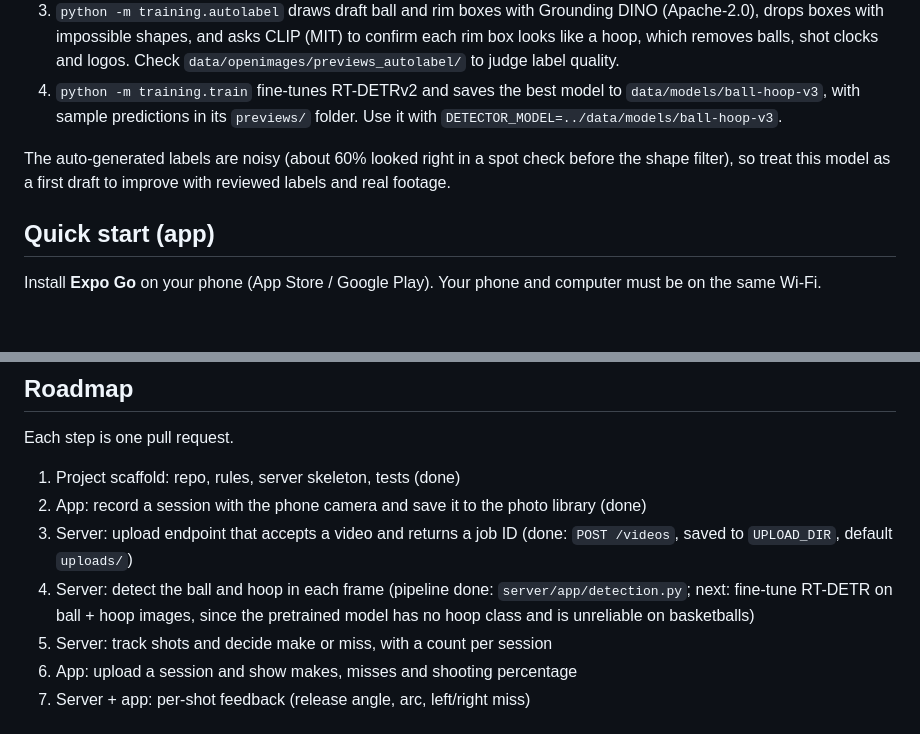
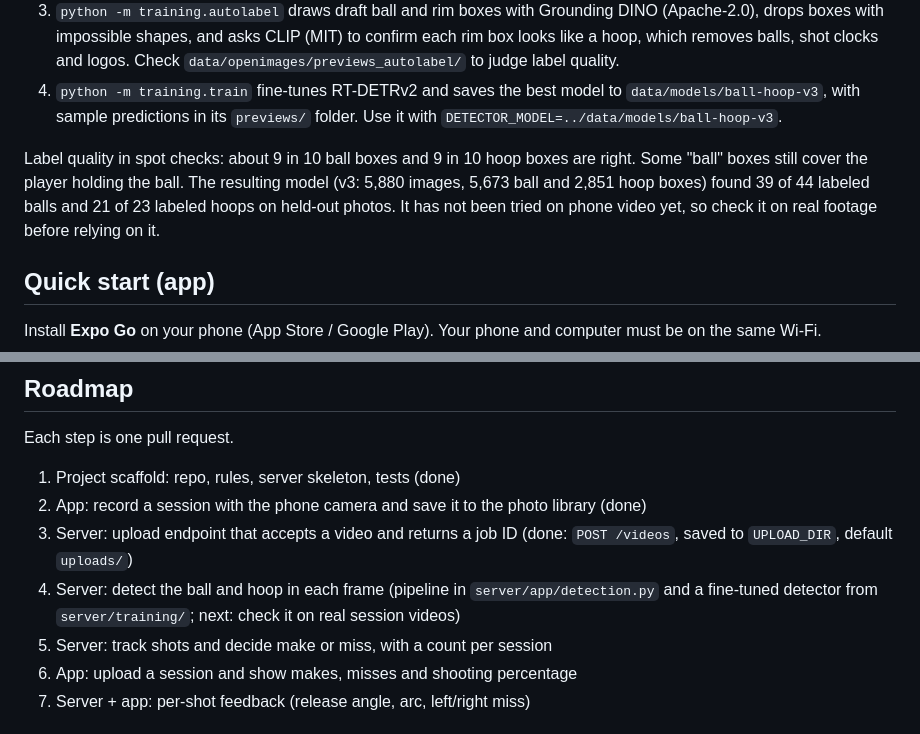
Before and after one commit to n1ckbown/basketball-shot-analyzer, a Markdown page: README.md, 2 parts joined by grey strips. Drawn GitHub-style; blank space fills up the shorter version.

Commit message:
README: record detector label quality and v3 results

```diff
--- a/README.md
+++ b/README.md
@@ -48,7 +48,7 @@ The pretrained model has no hoop class, so we fine-tune it. Three steps, run fro
 3. `python -m training.autolabel` draws draft ball and rim boxes with Grounding DINO (Apache-2.0), drops boxes with impossible shapes, and asks CLIP (MIT) to confirm each rim box looks like a hoop, which removes balls, shot clocks and logos. Check `data/openimages/previews_autolabel/` to judge label quality.
 4. `python -m training.train` fine-tunes RT-DETRv2 and saves the best model to `data/models/ball-hoop-v3`, with sample predictions in its `previews/` folder. Use it with `DETECTOR_MODEL=../data/models/ball-hoop-v3`.
 
-The auto-generated labels are noisy (about 60% looked right in a spot check before the shape filter), so treat this model as a first draft to improve with reviewed labels and real footage.
+Label quality in spot checks: about 9 in 10 ball boxes and 9 in 10 hoop boxes are right. Some "ball" boxes still cover the player holding the ball. The resulting model (v3: 5,880 images, 5,673 ball and 2,851 hoop boxes) found 39 of 44 labeled balls and 21 of 23 labeled hoops on held-out photos. It has not been tried on phone video yet, so check it on real footage before relying on it.
 
 ## Quick start (app)
 
@@ -68,7 +68,7 @@ Each step is one pull request.
 1. Project scaffold: repo, rules, server skeleton, tests (done)
 2. App: record a session with the phone camera and save it to the photo library (done)
 3. Server: upload endpoint that accepts a video and returns a job ID (done: `POST /videos`, saved to `UPLOAD_DIR`, default `uploads/`)
-4. Server: detect the ball and hoop in each frame (pipeline done: `server/app/detection.py`; next: fine-tune RT-DETR on ball + hoop images, since the pretrained model has no hoop class and is unreliable on basketballs)
+4. Server: detect the ball and hoop in each frame (pipeline in `server/app/detection.py` and a fine-tuned detector from `server/training/`; next: check it on real session videos)
 5. Server: track shots and decide make or miss, with a count per session
 6. App: upload a session and show makes, misses and shooting percentage
 7. Server + app: per-shot feedback (release angle, arc, left/right miss)
```
